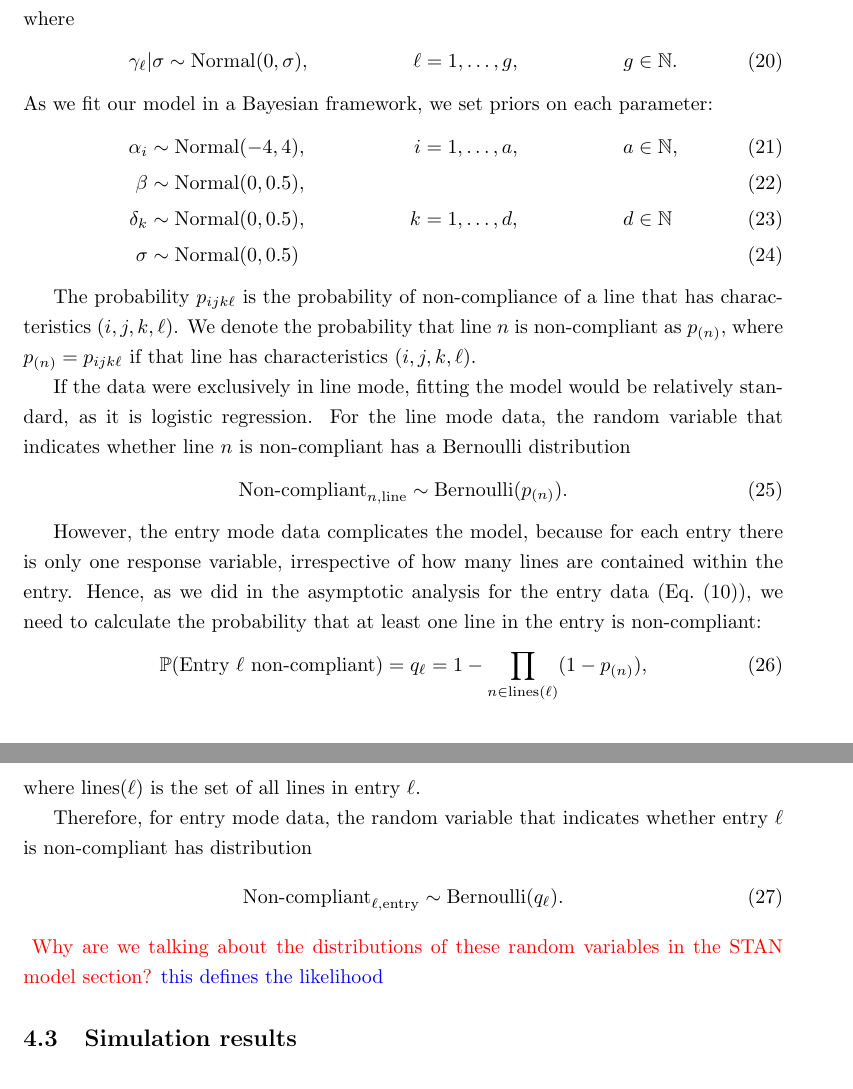
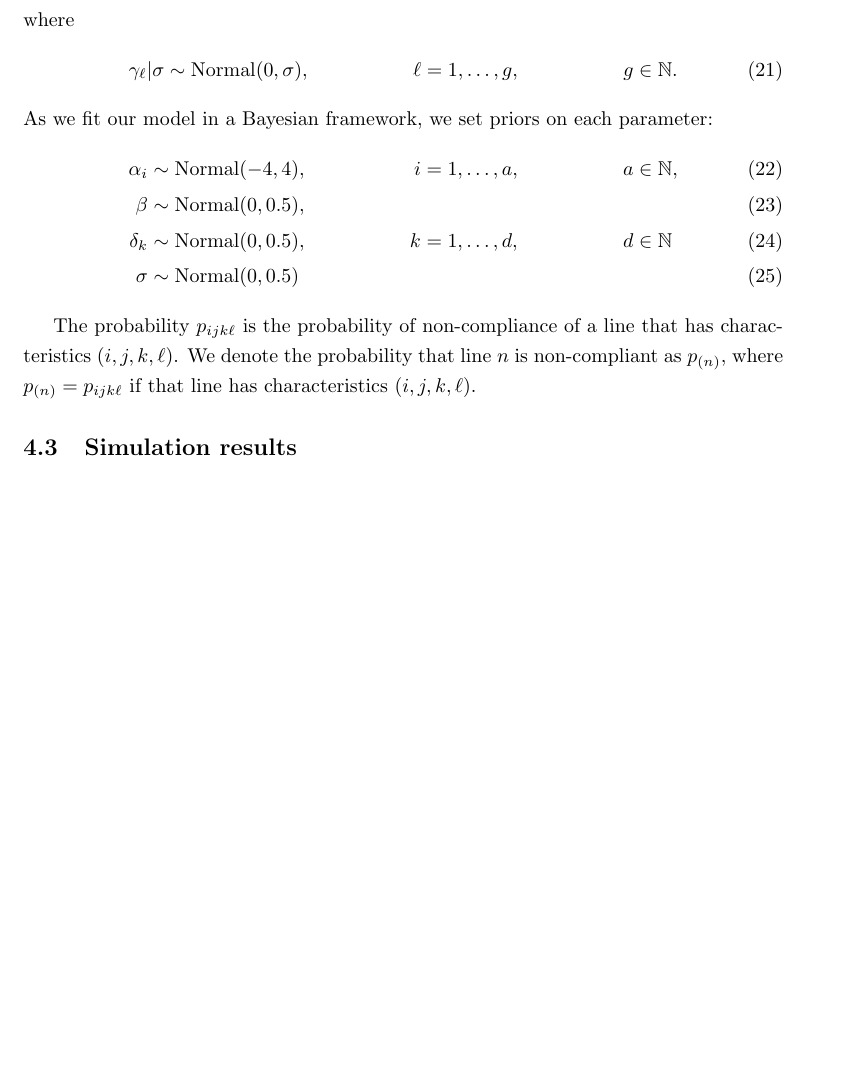
Before and after one commit to cmbaker00/container-line-analysis-public, a LaTeX paper (manuscript/entry-line-model-MS.tex): two parts of pages 8 and 9 of 13 before the commit and part of page 9 of 13 after it, the two joined at a grey line, cut so that both start at the same text, the shorter picture padded with empty space. The pictures show the PDF file manuscript/entry-line-model-MS.pdf that the author committed with the source.

Commit message:
Updated model description

```diff
--- a/manuscript/entry-line-model-MS.tex
+++ b/manuscript/entry-line-model-MS.tex
@@ -276,25 +283,25 @@ As we fit our model in a Bayesian framework, we set priors on each parameter:
 
 The probability $p_{ijk\ell}$ is the probability of non-compliance of a line that has characteristics $(i,j,k,\ell)$. We denote the probability that line $n$ is non-compliant as $p_{(n)}$, where $p_{(n)} = p_{ijk\ell}$ if that line has characteristics $(i,j,k,\ell)$.
 
-If the data were exclusively in line mode, fitting the model would be relatively standard, as it is logistic regression. For the line mode data, the random variable that indicates whether line $n$ is non-compliant has a Bernoulli distribution
-\begin{align}
-\text{Non-compliant}_{n, \text{line}} \sim \text{Bernoulli}(p_{(n)}).
-\end{align}
-
-However, the entry mode data complicates the model, because for each entry there is only one response variable, irrespective of how many lines are contained within the entry. Hence, as we did in the asymptotic analysis for the entry data (Eq.~\eqref{eq:entry_mode_like}), we need to calculate the probability that at least one line in the entry is non-compliant:
-\begin{align}
-\mathbb P(\text{Entry } \ell \text{ non-compliant}) = q_\ell = 1 - \prod_{n\in\text{lines}(\ell)} (1-p_{(n)}),
-\end{align}
-where $\text{lines}(\ell)$ is the set of all lines in entry $\ell$.
-
-Therefore, for entry mode data, the random variable that indicates whether entry $\ell$ is non-compliant has distribution
-\begin{align}
-\text{Non-compliant}_{\ell, \text{entry}} \sim \text{Bernoulli}(q_\ell).
-\end{align}
-{
-\color{red}
-Why are we talking about the distributions of these random variables in the STAN model section?
-}{\color{blue} this defines the likelihood}
+%If the data were exclusively in line mode, fitting the model would be relatively standard, as it is logistic regression. For the line mode data, the random variable that indicates whether line $n$ is non-compliant has a Bernoulli distribution
+%\begin{align}
+%\text{Non-compliant}_{n, \text{line}} \sim \text{Bernoulli}(p_{(n)}).
+%\end{align}
+%
+%However, the entry mode data complicates the model, because for each entry there is only one response variable, irrespective of how many lines are contained within the entry. Hence, as we did in the asymptotic analysis for the entry data (Eq.~\eqref{eq:entry_mode_like}), we need to calculate the probability that at least one line in the entry is non-compliant:
+%\begin{align}
+%\mathbb P(\text{Entry } \ell \text{ non-compliant}) = q_\ell = 1 - \prod_{n\in\text{lines}(\ell)} (1-p_{(n)}),
+%\end{align}
+%where $\text{lines}(\ell)$ is the set of all lines in entry $\ell$.
+%
+%Therefore, for entry mode data, the random variable that indicates whether entry $\ell$ is non-compliant has distribution
+%\begin{align}
+%\text{Non-compliant}_{\ell, \text{entry}} \sim \text{Bernoulli}(q_\ell).
+%\end{align}
+%{
+%\color{red}
+%Why are we talking about the distributions of these random variables in the STAN model section?
+%}{\color{blue} this defines the likelihood}
 %
 %\subsection{Model verification}
 %The primary aim of our work is to investigate the relative contribution of entry mode data to precision of parameter estimates. However, before analysing precision it is important to ensure that we are able to accurately estimate parameters with our model and that precision estimates using STAN match the asymptotic analysis.
```
Also changed, not shown: manuscript/entry-line-model-MS.pdf, manuscript/entry-line-model-MS.tex (7 more changed lines), 3 other files.
